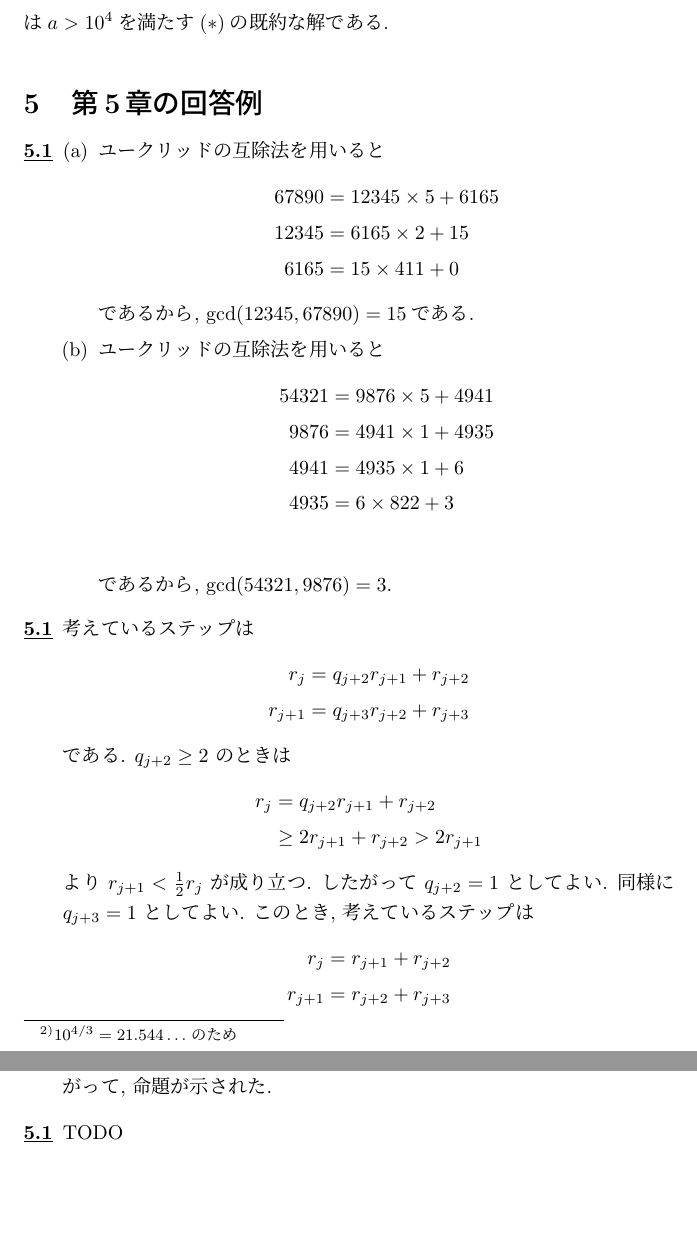
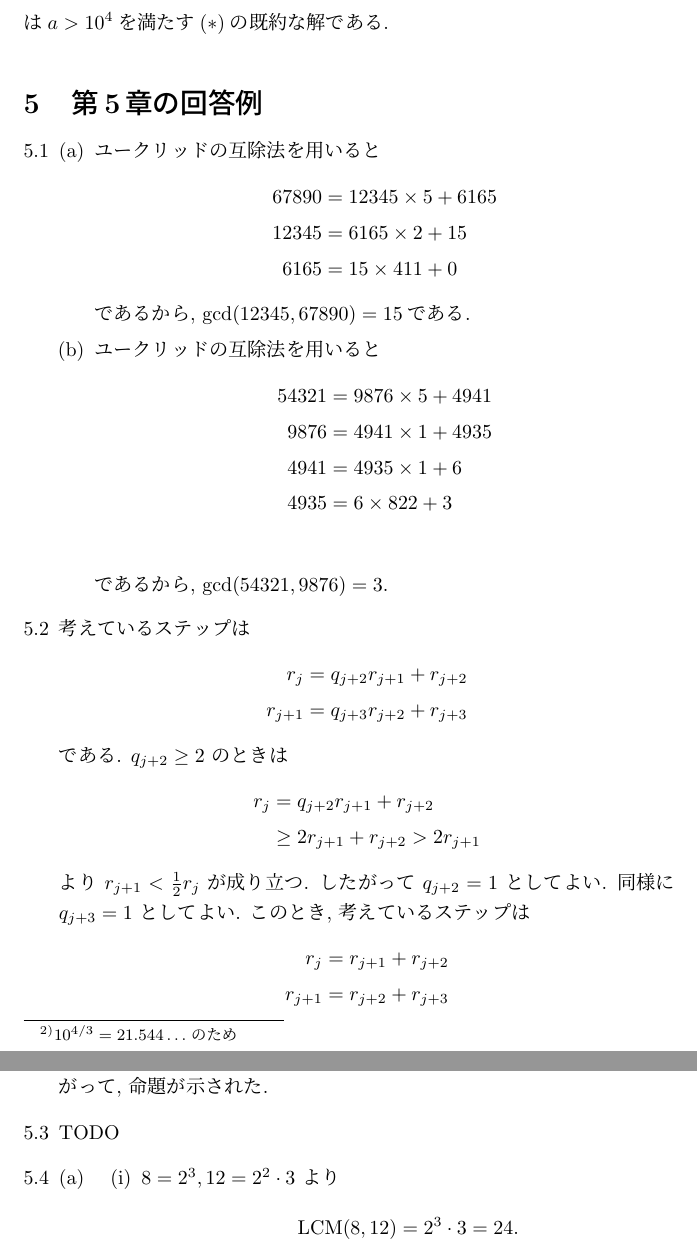
Before and after one commit to yassu/friendly-number-theory, a LaTeX document (mathnote/ex.tex): two parts of pages 14 and 15 of 15, joined at a grey line, cut so that both start at the same text, the shorter picture padded with empty space. Compiled offline with pLaTeX and dvipdfmx; a LaTeX package or settings file that is missing is left out.

Commit message:
solve 5.4 (a) (i)

```diff
--- a/mathnote/ex.tex
+++ b/mathnote/ex.tex
@@ -1,6 +1,10 @@
 \documentclass{jarticle}
 \newcommand{\ccheckmark}{\checkmark \checkmark}
 \newcommand{\cnt}[1]{\noindent \underline{\textbf{#1}}}
+% LCM
+\makeatletter
+\def\LCM{\mathop{\operator@font LCM}}
+\makeatother
 \usepackage{longtable}
 \usepackage{enumerate}
 \usepackage{listing, jlisting}
@@ -771,7 +775,7 @@ $y=22$ のとき: $z = 1^3 = 22^3 = 10649 = 23 \times 463$ であるから (c)
 % }}}
 
 \section{第5章の回答例} % {{{
-\begin{enumerate}[\cnt{5.1}] % {{{
+\begin{enumerate}[5.1] % {{{
 \item
 \begin{enumerate}[(a)] % {{{
   \item ユークリッドの互除法を用いると
@@ -836,6 +840,16 @@ $2 \log_2(b) \le 7(\log_{10}(b) + 1)$ を示したい.
 したがって, 命題が示された.
 % }}}
 \item TODO
+\item
+\begin{enumerate}[(a)] % {{{
+\item
+\begin{enumerate}[(i)] % {{{
+\item $8 = 2^3, 12 = 2^2 \cdot 3$ より
+  \[
+    \LCM(8, 12) = 2^3 \cdot 3 = 24.
+  \]
+\end{enumerate} % }}}
+\end{enumerate} % }}}
 \end{enumerate} % }}}
 % }}}
 
```
